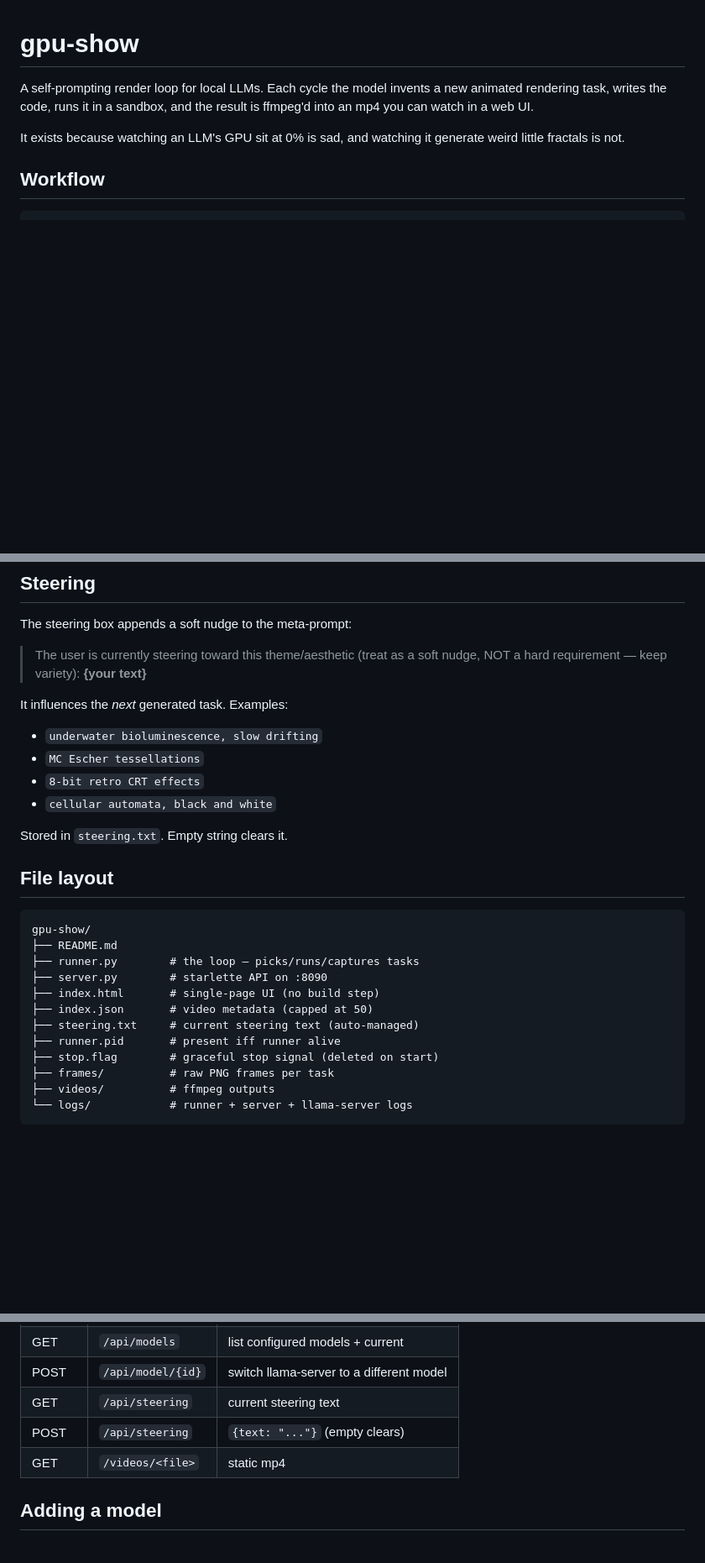
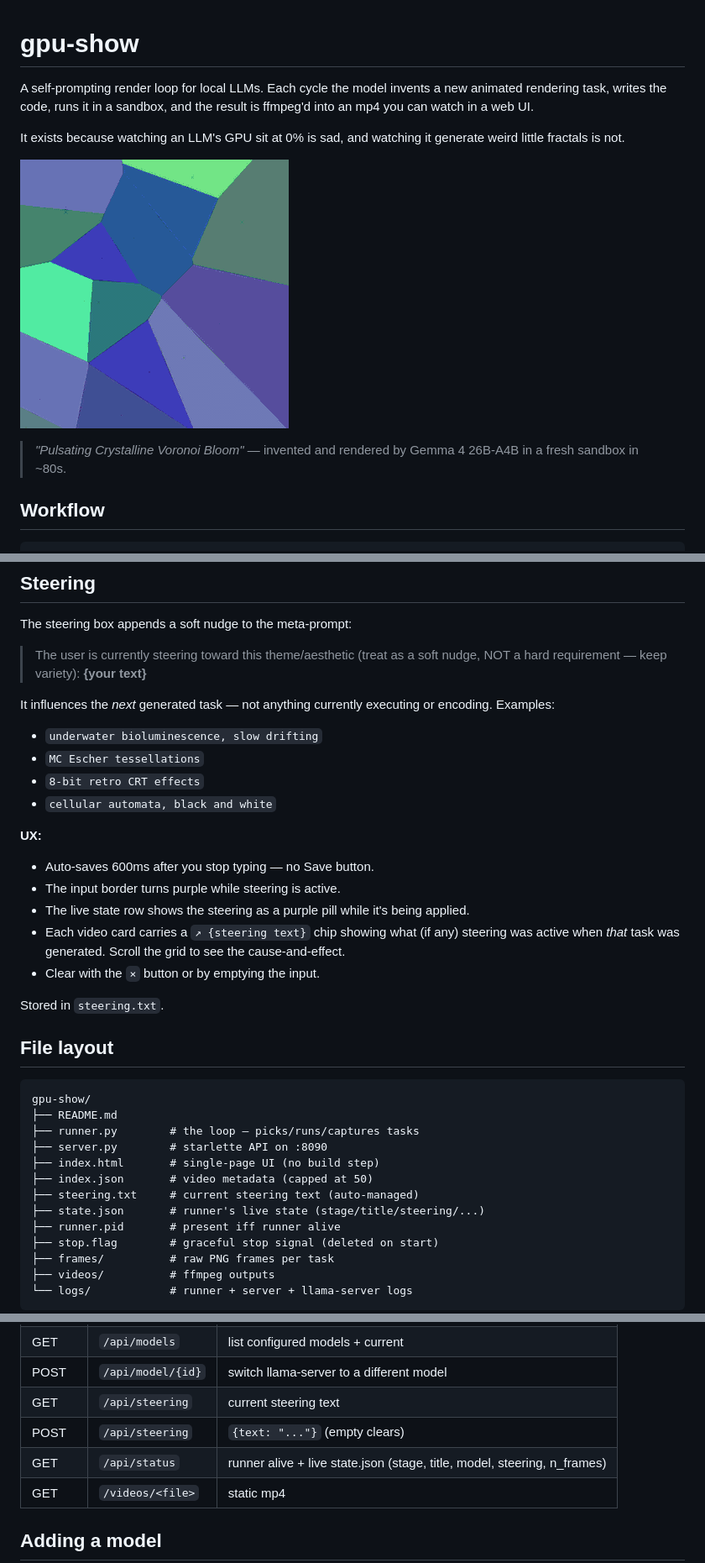
Before and after one commit to amiller/gpu-show, a Markdown page: README.md, 3 parts joined by grey strips. Shown at 84% size. Rendered like a GitHub page; pictures changed too: docs/sample.gif (added); blank space fills up the shorter version.

Commit message:
README: embed voronoi sample, document steering UX + state endpoint

```diff
--- a/README.md
+++ b/README.md
@@ -6,6 +6,11 @@ is ffmpeg'd into an mp4 you can watch in a web UI.
 
 It exists because watching an LLM's GPU sit at 0% is sad, and watching it
 generate weird little fractals is not.
+
+![sample: "Pulsating Crystalline Voronoi Bloom" — Gemma 4 26B-A4B](docs/sample.gif)
+
+> *"Pulsating Crystalline Voronoi Bloom"* — invented and rendered by Gemma 4 26B-A4B
+> in a fresh sandbox in ~80s.
 
 ## Workflow
 
@@ -74,14 +79,25 @@ The steering box appends a soft nudge to the meta-prompt:
 > The user is currently steering toward this theme/aesthetic (treat as a soft
 > nudge, NOT a hard requirement — keep variety): **{your text}**
 
-It influences the *next* generated task. Examples:
+It influences the *next* generated task — not anything currently executing or
+encoding. Examples:
 
 - `underwater bioluminescence, slow drifting`
 - `MC Escher tessellations`
 - `8-bit retro CRT effects`
 - `cellular automata, black and white`
 
-Stored in `steering.txt`. Empty string clears it.
+**UX:**
+
+- Auto-saves 600ms after you stop typing — no Save button.
+- The input border turns purple while steering is active.
+- The live state row shows the steering as a purple pill while it's being applied.
+- Each video card carries a `↗ {steering text}` chip showing what (if any)
+  steering was active when *that* task was generated. Scroll the grid to see
+  the cause-and-effect.
+- Clear with the `×` button or by emptying the input.
+
+Stored in `steering.txt`.
 
 ## File layout
 
@@ -93,6 +109,7 @@ gpu-show/
 ├── index.html       # single-page UI (no build step)
 ├── index.json       # video metadata (capped at 50)
 ├── steering.txt     # current steering text (auto-managed)
+├── state.json       # runner's live state (stage/title/steering/...)
 ├── runner.pid       # present iff runner alive
 ├── stop.flag        # graceful stop signal (deleted on start)
 ├── frames/          # raw PNG frames per task
@@ -118,6 +135,7 @@ them out if disk fills up.
 | POST   | `/api/model/{id}` | switch llama-server to a different model |
 | GET    | `/api/steering`   | current steering text |
 | POST   | `/api/steering`   | `{text: "..."}` (empty clears) |
+| GET    | `/api/status`     | runner alive + live state.json (stage, title, model, steering, n_frames) |
 | GET    | `/videos/<file>`  | static mp4 |
 
 ## Adding a model
```
